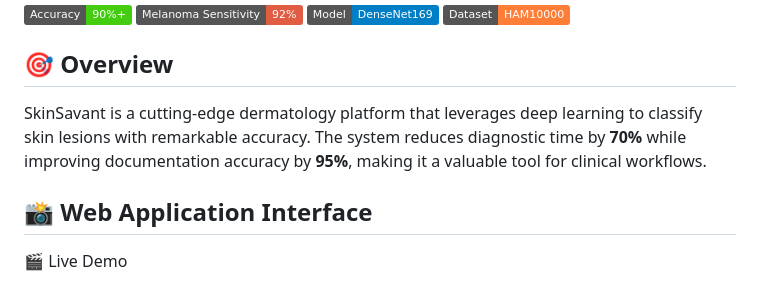
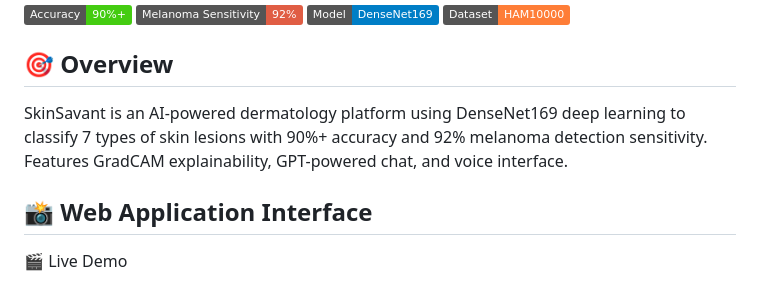
Before and after one commit to igirishkumar/SkinSavant-AI-Powered-Dermatology-for-Early-Skin-Cancer-Detection, a Markdown page: README.md, the part around the change. Rendered like a GitHub page; badges without logos.

Commit message:
Revise overview of SkinSavant platform
Updated project description to highlight AI features and accuracy metrics.

```diff
--- a/README.md
+++ b/README.md
@@ -9,7 +9,7 @@
 
 ## 🎯 Overview
 
-SkinSavant is a cutting-edge dermatology platform that leverages deep learning to classify skin lesions with remarkable accuracy. The system reduces diagnostic time by **70%** while improving documentation accuracy by **95%**, making it a valuable tool for clinical workflows.
+SkinSavant is an AI-powered dermatology platform using DenseNet169 deep learning to classify 7 types of skin lesions with 90%+ accuracy and 92% melanoma detection sensitivity. Features GradCAM explainability, GPT-powered chat, and voice interface.
 
 ## 📸 Web Application Interface
 
```
